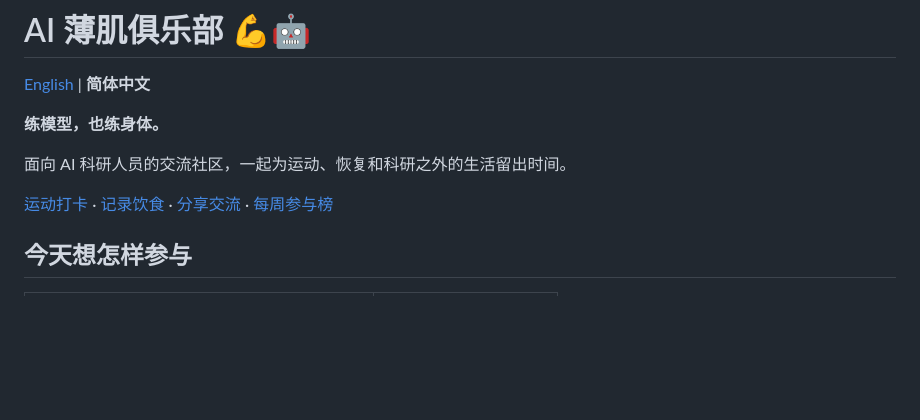
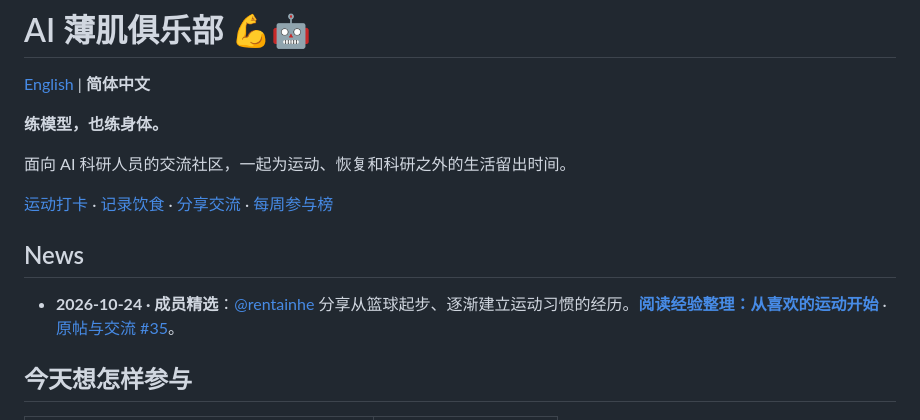
Before and after one commit to Al-LeanMuscle-Club/AI-LeanMuscle-Club, a Markdown page: README.md, the part around the change. Rendered like a GitHub page; blank space fills up the shorter version.

```diff
--- a/README.md
+++ b/README.md
@@ -9,6 +9,10 @@
 面向 AI 科研人员的交流社区，一起为运动、恢复和科研之外的生活留出时间。
 
 [运动打卡](https://github.com/Al-LeanMuscle-Club/AI-LeanMuscle-Club/issues/new?template=activity-record.yml) · [记录饮食](https://github.com/Al-LeanMuscle-Club/AI-LeanMuscle-Club/issues/new?template=meal-record.yml) · [分享交流](https://github.com/Al-LeanMuscle-Club/AI-LeanMuscle-Club/issues/new/choose) · [每周参与榜](reports/README.md)
+
+## News
+
+- **2026-10-24 · 成员精选**：[@rentainhe](https://github.com/rentainhe) 分享从篮球起步、逐渐建立运动习惯的经历。**[阅读经验整理：从喜欢的运动开始](docs/experiences/2026-10-24-rentainhe.md)** · [原帖与交流 #35](https://github.com/Al-LeanMuscle-Club/AI-LeanMuscle-Club/issues/35)。
 
 ## 今天想怎样参与
 
```
Also changed, not shown: README.en.md (+4 -0 lines), docs/experiences/2026-10-24-rentainhe.md (added, +26 -0 lines).
